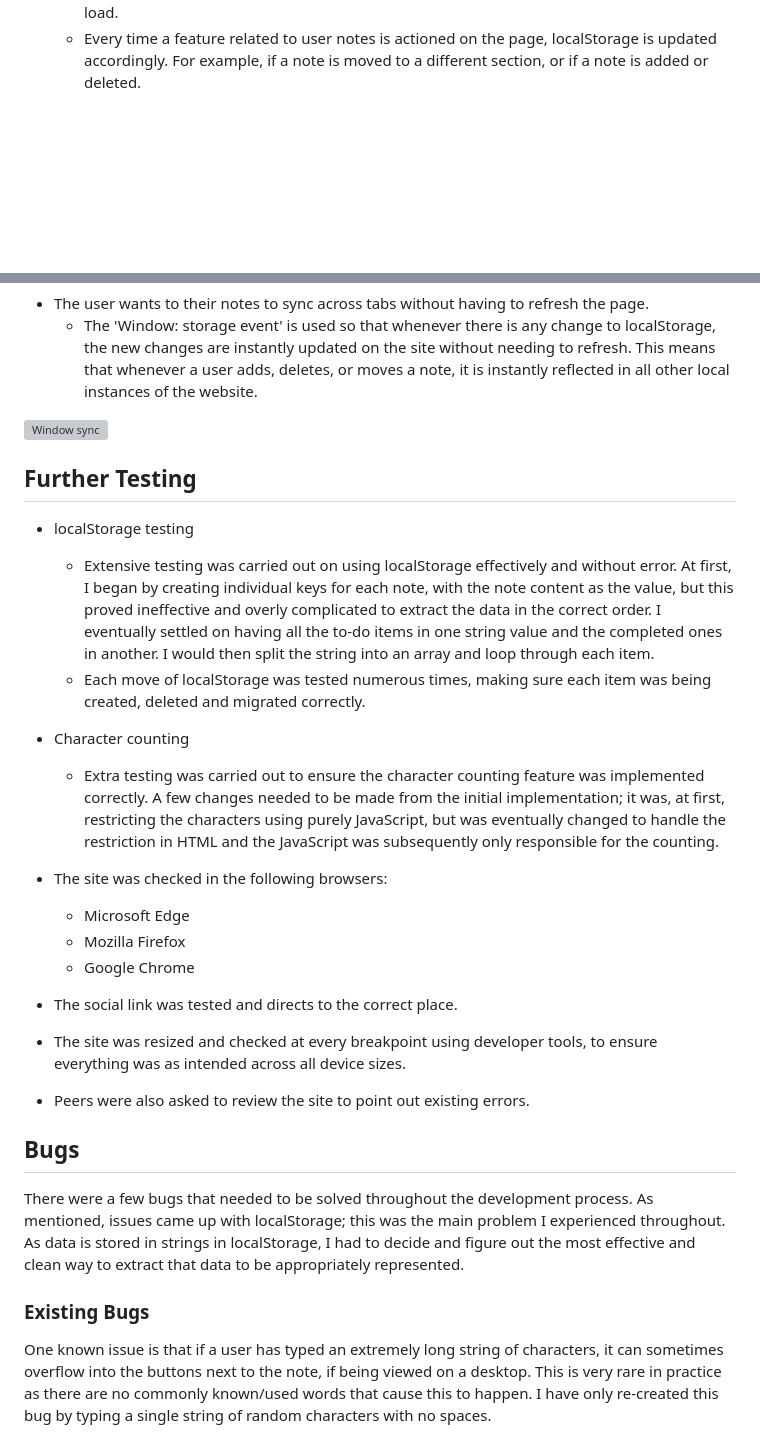
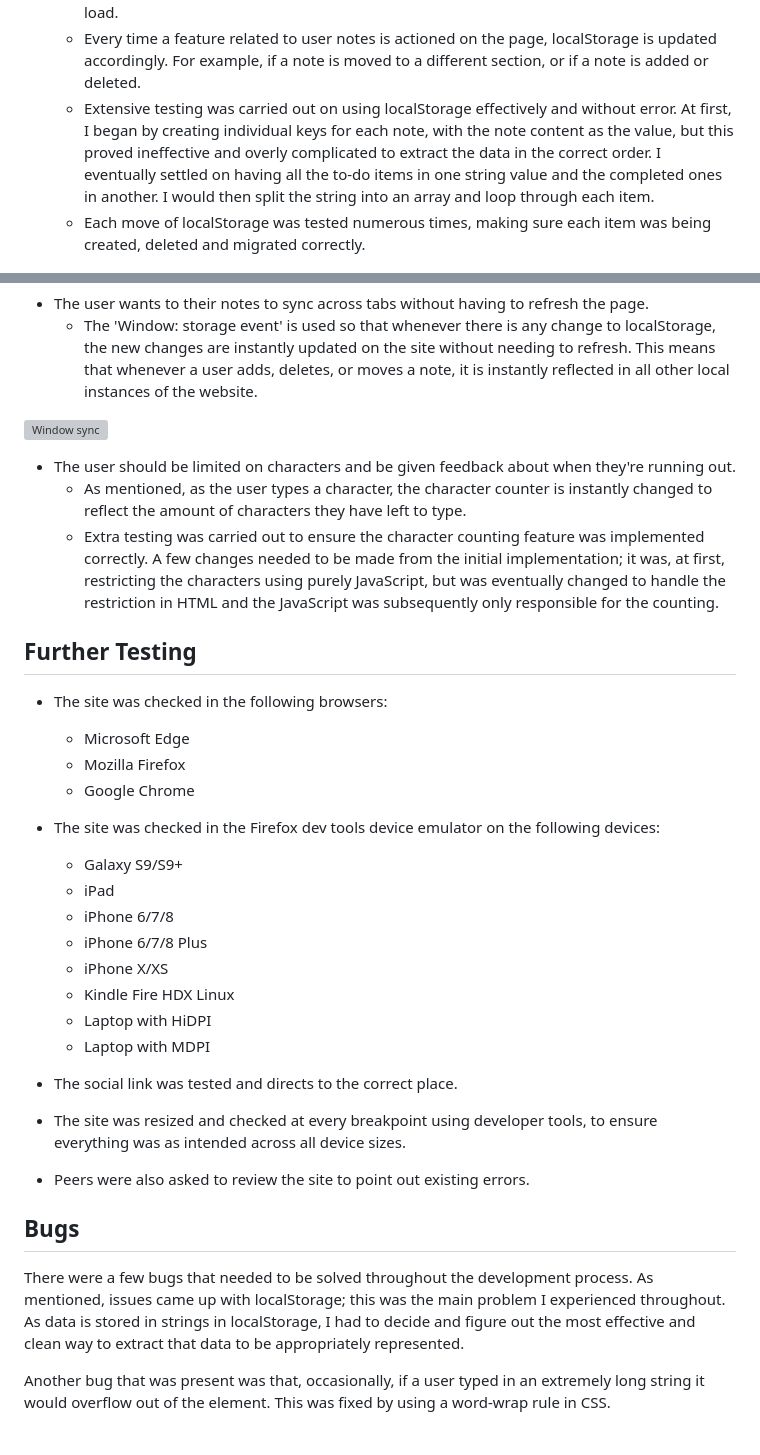
Before and after one commit to Code-Institute-Submissions/to-do-app, a Markdown page: readme/TESTING.md, 2 parts joined by grey strips. GitHub-like rendering; blank space fills up the shorter version; grey boxes are pictures that could not be loaded.

```diff
--- a/readme/TESTING.md
+++ b/readme/TESTING.md
@@ -45,6 +45,8 @@ Google Lighthouse was also used to check the website. [Find the report here](htt
 -   The user wants their previously made notes to persist after leaving the site.
     -   localStorage is used to store user note values and types in the browser for the next time they visit the page. These notes are then added to the appropriate note section on page load.
     -   Every time a feature related to user notes is actioned on the page, localStorage is updated accordingly. For example, if a note is moved to a different section, or if a note is added or deleted.
+    -   Extensive testing was carried out on using localStorage effectively and without error. At first, I began by creating individual keys for each note, with the note content as the value, but this proved ineffective and overly complicated to extract the data in the correct order. I eventually settled on having all the to-do items in one string value and the completed ones in another. I would then split the string into an array and loop through each item.
+    -   Each move of localStorage was tested numerous times, making sure each item was being created, deleted and migrated correctly.
 
 ![Example notes](/readme/images/local-storage-notes.JPG)
 ![Example localStorage](/readme/images/local-storage.JPG)
@@ -54,22 +56,28 @@ Google Lighthouse was also used to check the website. [Find the report here](htt
 
 ![Window sync](/readme/images/sync-example.gif)
 
+-   The user should be limited on characters and be given feedback about when they're running out.
+    -   As mentioned, as the user types a character, the character counter is instantly changed to reflect the amount of characters they have left to type.
+    -   Extra testing was carried out to ensure the character counting feature was implemented correctly. A few changes needed to be made from the initial implementation; it was, at first, restricting the characters using purely JavaScript, but was eventually changed to handle the restriction in HTML and the JavaScript was subsequently only responsible for the counting.
+
 ## Further Testing
-
--   localStorage testing
-
-    -   Extensive testing was carried out on using localStorage effectively and without error. At first, I began by creating individual keys for each note, with the note content as the value, but this proved ineffective and overly complicated to extract the data in the correct order. I eventually settled on having all the to-do items in one string value and the completed ones in another. I would then split the string into an array and loop through each item.
-    -   Each move of localStorage was tested numerous times, making sure each item was being created, deleted and migrated correctly.
-
--   Character counting
-
-    -   Extra testing was carried out to ensure the character counting feature was implemented correctly. A few changes needed to be made from the initial implementation; it was, at first, restricting the characters using purely JavaScript, but was eventually changed to handle the restriction in HTML and the JavaScript was subsequently only responsible for the counting.
 
 -   The site was checked in the following browsers:
 
     -   Microsoft Edge
     -   Mozilla Firefox
     -   Google Chrome
+
+-   The site was checked in the Firefox dev tools device emulator on the following devices:
+
+    -   Galaxy S9/S9+
+    -   iPad
+    -   iPhone 6/7/8
+    -   iPhone 6/7/8 Plus
+    -   iPhone X/XS
+    -   Kindle Fire HDX Linux
+    -   Laptop with HiDPI
+    -   Laptop with MDPI
 
 -   The social link was tested and directs to the correct place.
 
@@ -81,6 +89,4 @@ Google Lighthouse was also used to check the website. [Find the report here](htt
 
 There were a few bugs that needed to be solved throughout the development process. As mentioned, issues came up with localStorage; this was the main problem I experienced throughout. As data is stored in strings in localStorage, I had to decide and figure out the most effective and clean way to extract that data to be appropriately represented.
 
-### Existing Bugs
-
-One known issue is that if a user has typed an extremely long string of characters, it can sometimes overflow into the buttons next to the note, if being viewed on a desktop. This is very rare in practice as there are no commonly known/used words that cause this to happen. I have only re-created this bug by typing a single string of random characters with no spaces.
+Another bug that was present was that, occasionally, if a user typed in an extremely long string it would overflow out of the element. This was fixed by using a word-wrap rule in CSS.
```
Also changed, not shown: README.md (+1 -0 lines), readme/images/live-site.JPG.
